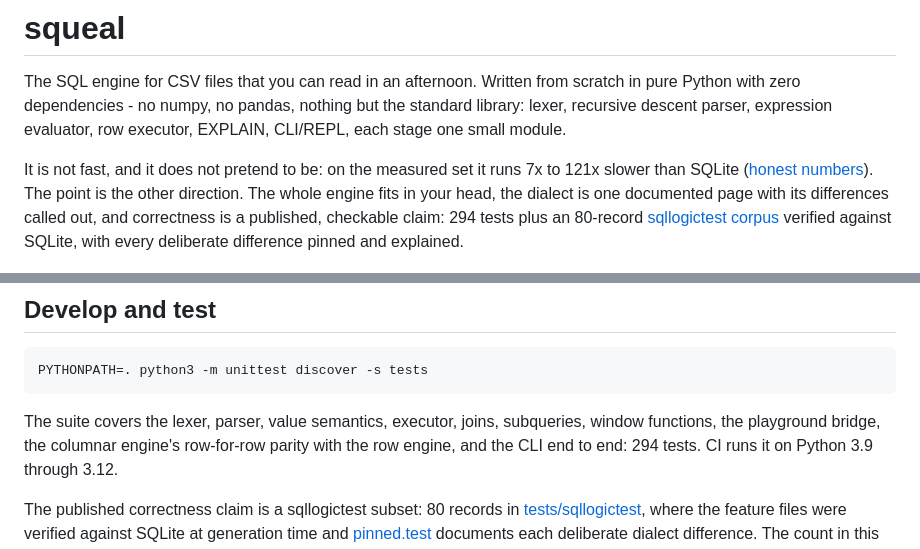
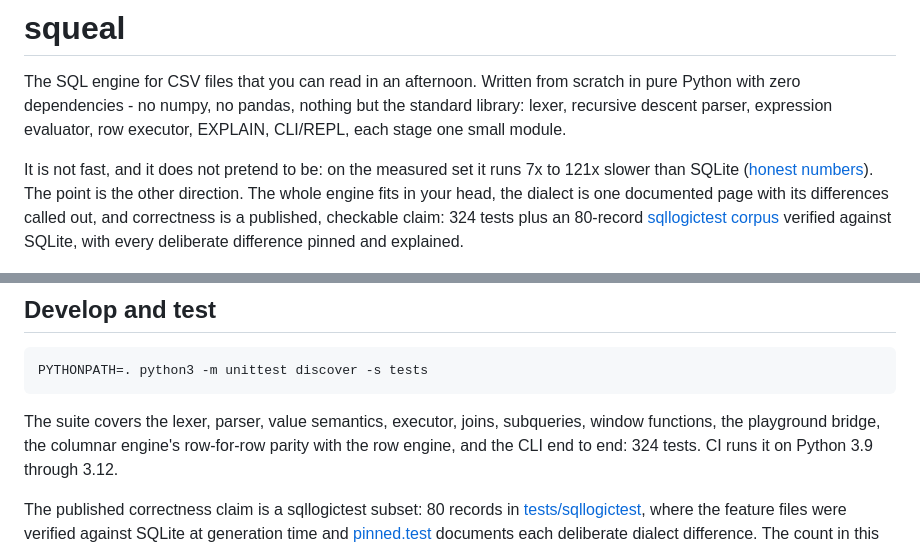
Before and after one commit to TheRealAlexxx/squeal, a Markdown page: README.md, 2 parts joined by grey strips. Drawn GitHub-style.

Commit message:
README: correct the test count to 324
The four merged fixes added 15 tests on top of the 309 from the
csvload NULL-row fix. Verified: 324 tests pass, 80 sqllogictest
records, README checked against the suite.

```diff
--- a/README.md
+++ b/README.md
@@ -10,7 +10,7 @@ It is not fast, and it does not pretend to be: on the measured set it
 runs 7x to 121x slower than SQLite ([honest numbers](docs/benchmarks.md)).
 The point is the other direction. The whole engine fits in your head,
 the dialect is one documented page with its differences called out,
-and correctness is a published, checkable claim: 294 tests plus an
+and correctness is a published, checkable claim: 324 tests plus an
 80-record [sqllogictest corpus](tests/sqllogictest) verified against
 SQLite, with every deliberate difference pinned and explained.
 
@@ -187,7 +187,7 @@ PYTHONPATH=. python3 -m unittest discover -s tests
 The suite covers the lexer, parser, value semantics, executor, joins,
 subqueries, window functions, the playground bridge, the columnar
 engine's row-for-row parity with the row engine, and the CLI end to
-end: 294 tests. CI
+end: 324 tests. CI
 runs it on Python 3.9 through 3.12.
 
 The published correctness claim is a sqllogictest subset: 80 records
```
